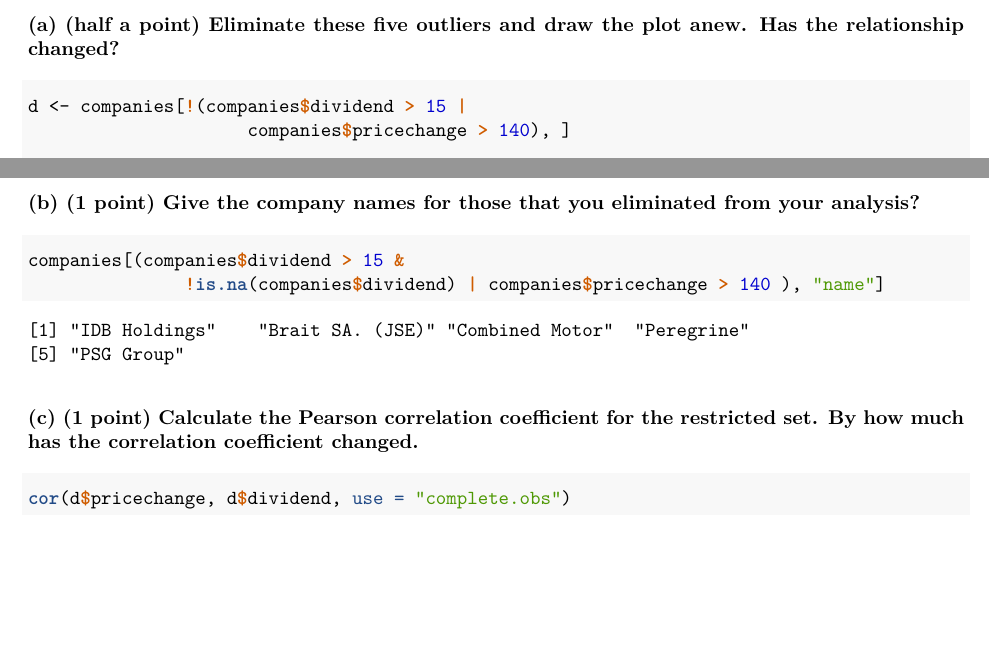
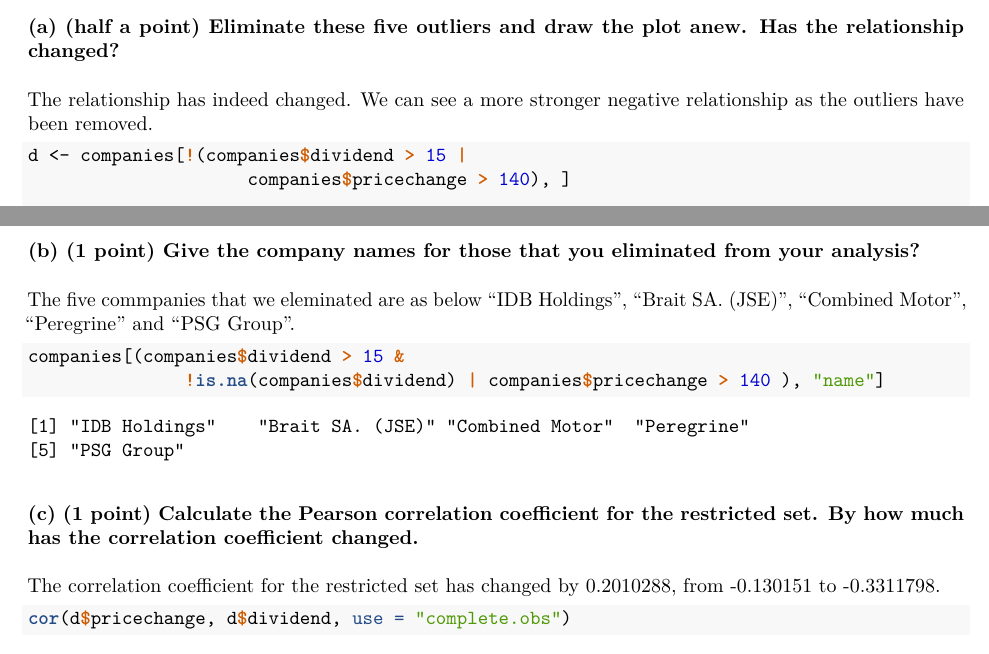
Before and after one commit to slchangtw/stats_with_R, an R Markdown document (hw2.Rmd): two parts of pages 10 and 11 of 11, joined at a grey line, cut so that both start at the same text, the shorter picture padded with empty space. The pictures show the output file hw2.pdf that the author committed with the source.

Commit message:
finalize hw2

````diff
--- a/hw2.Rmd
+++ b/hw2.Rmd
@@ -258,6 +258,7 @@ Given these two variables are both continuous, Pearson correlation coefficient w
 
 ### (a) (half a point) Eliminate these five outliers and draw the plot anew. Has the relationship changed?
 
+The relationship has indeed changed. We can see a more stronger negative relationship as the outliers have been removed.
 
 ```{r}
 d <- companies[!(companies$dividend > 15 |
@@ -272,6 +273,9 @@ ggplot(data = d) +
 
 ### (b) (1 point) Give the company names for those that you eliminated from your analysis?
 
+The five commpanies that we eleminated are as below
+"IDB Holdings", "Brait SA. (JSE)", "Combined Motor", "Peregrine" and "PSG Group".
+
 ```{r}
 companies[(companies$dividend > 15 &
                !is.na(companies$dividend) | companies$pricechange > 140 ), "name"]
@@ -279,6 +283,8 @@ companies[(companies$dividend > 15 &
 
 ### (c) (1 point) Calculate the Pearson correlation coefficient for the restricted set. By how much has the correlation coefficient changed.
 
+The correlation coefficient for the restricted set has changed by 0.2010288, from -0.130151 to -0.3311798.
+
 ```{r}
 cor(d$pricechange, d$dividend, use = "complete.obs")
 ```
````
Also changed, not shown: hw2.pdf.
